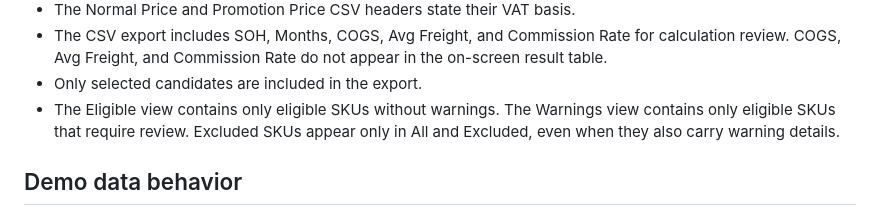
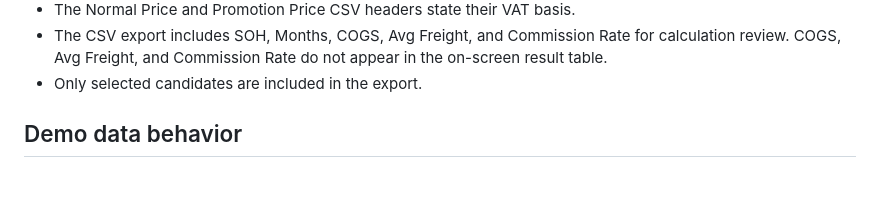
Before and after one commit to SelloUK2026/sku-performance-dashboard, a Markdown page: promotion-tool/docs/USER_GUIDE_NOTES.md, the part around the change. Rendered like a GitHub page; blank space fills up the shorter version.

Commit message:
Keep internal guide unchanged

```diff
--- a/promotion-tool/docs/USER_GUIDE_NOTES.md
+++ b/promotion-tool/docs/USER_GUIDE_NOTES.md
@@ -143,9 +143,6 @@ Only a SKU that fails all five checks is shown in the mapping dialog.
   calculation review. COGS, Avg Freight, and Commission Rate do not appear in
   the on-screen result table.
 - Only selected candidates are included in the export.
-- The Eligible view contains only eligible SKUs without warnings. The Warnings
-  view contains only eligible SKUs that require review. Excluded SKUs appear
-  only in All and Excluded, even when they also carry warning details.
 
 ## Demo data behavior
 
```
